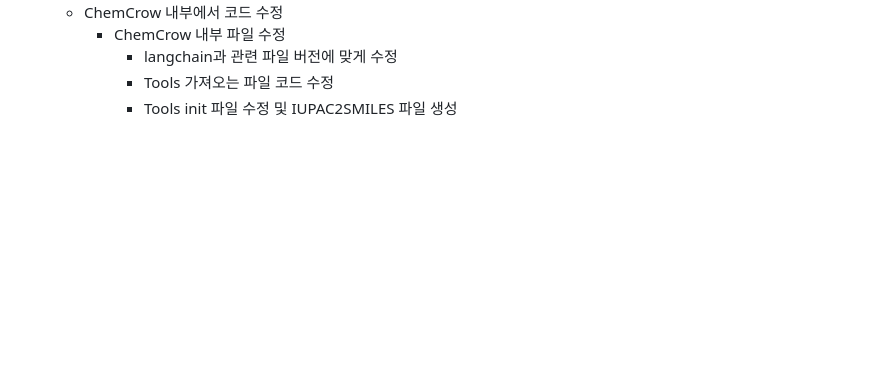
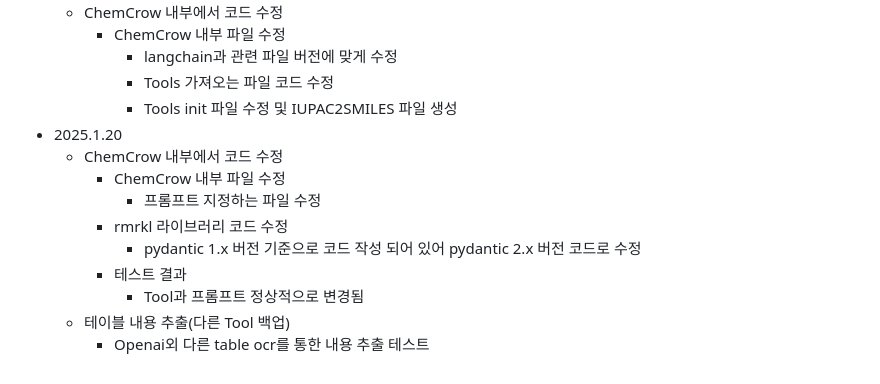
Before and after one commit to vieisi8/aiffel_review, a Markdown page: AIFFELthon/README.md, the part around the change. Drawn GitHub-style; blank space fills up the shorter version.

Commit message:
modify AIFFELthon README.md

```diff
--- a/AIFFELthon/README.md
+++ b/AIFFELthon/README.md
@@ -112,3 +112,13 @@
        - langchain과 관련 파일 버전에 맞게 수정
        - Tools 가져오는 파일 코드 수정
        - Tools init 파일 수정 및 IUPAC2SMILES 파일 생성
+ - 2025.1.20
+   - ChemCrow 내부에서 코드 수정
+     - ChemCrow 내부 파일 수정
+       - 프롬프트 지정하는 파일 수정
+     - rmrkl 라이브러리 코드 수정
+       - pydantic 1.x 버전 기준으로 코드 작성 되어 있어 pydantic 2.x 버전 코드로 수정
+     - 테스트 결과
+       - Tool과 프롬프트 정상적으로 변경됨
+   - 테이블 내용 추출(다른 Tool 백업)
+     - Openai외 다른 table ocr를 통한 내용 추출 테스트
```
